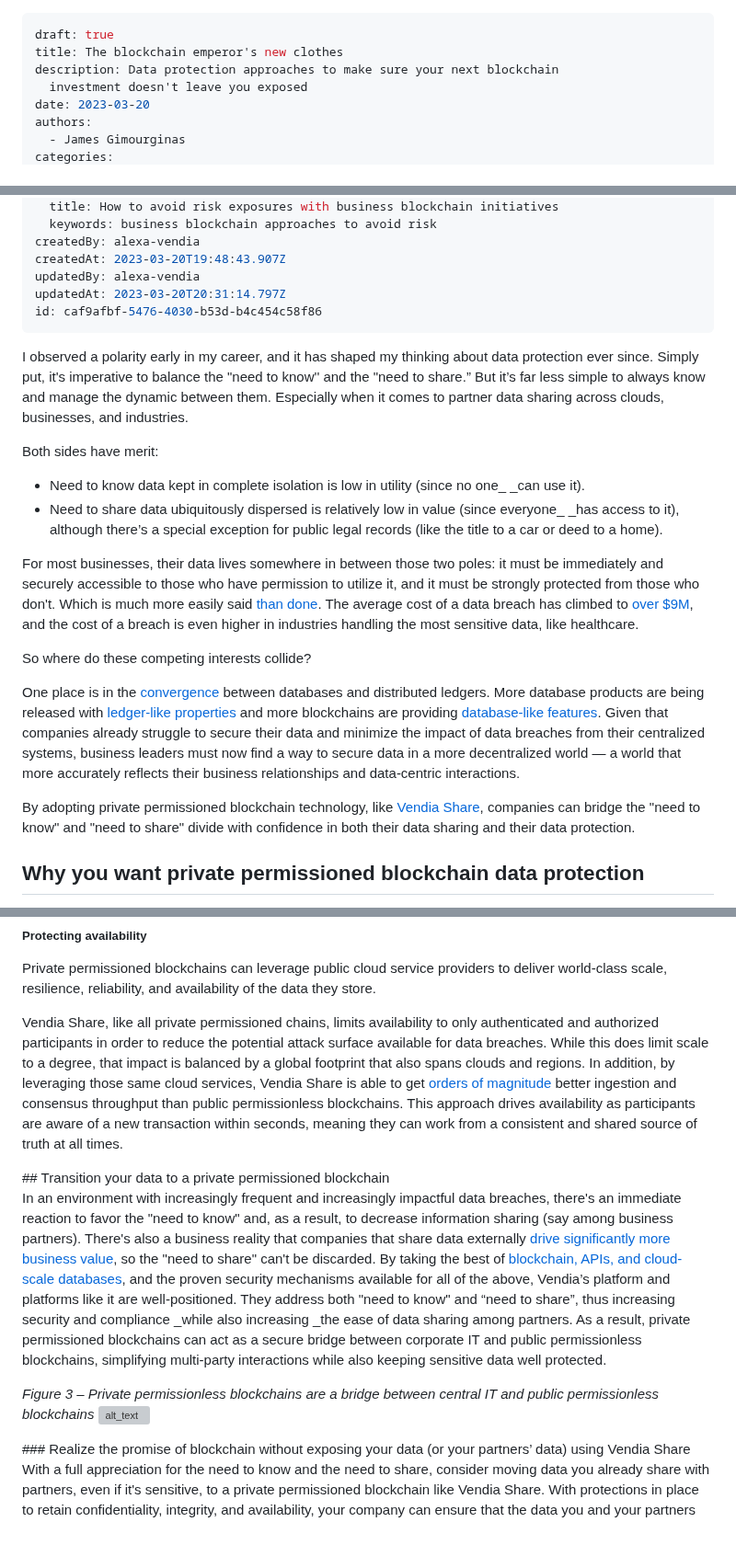
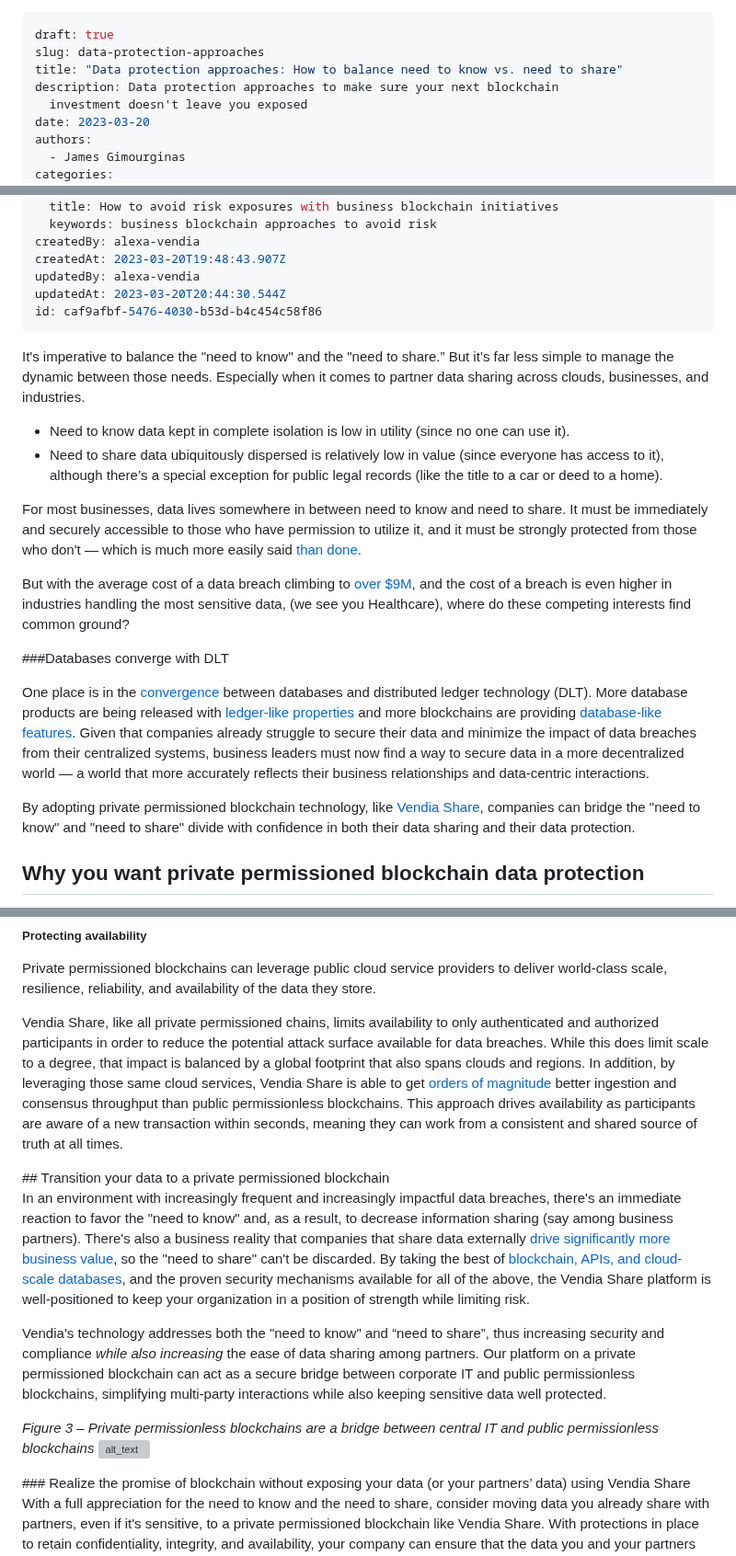
Before and after one commit to vendia/blog, a Markdown page: posts/2023-03-20-the-blockchain-emperors-new-clothes.md, 3 parts joined by grey strips. Shown at 92% size. Drawn GitHub-style; blank space fills up the shorter version; grey boxes are pictures that could not be loaded.

Commit message:
CMS Update Post "2023-03-20-the-blockchain-emperors-new-clothes"

```diff
--- a/posts/2023-03-20-the-blockchain-emperors-new-clothes.md
+++ b/posts/2023-03-20-the-blockchain-emperors-new-clothes.md
@@ -1,6 +1,7 @@
 ---
 draft: true
-title: The blockchain emperor's new clothes
+slug: data-protection-approaches
+title: "Data protection approaches: How to balance need to know vs. need to share"
 description: Data protection approaches to make sure your next blockchain
   investment doesn't leave you exposed
 date: 2023-03-20
@@ -22,24 +23,25 @@ seo:
 createdBy: alexa-vendia
 createdAt: 2023-03-20T19:48:43.907Z
 updatedBy: alexa-vendia
-updatedAt: 2023-03-20T20:31:14.797Z
+updatedAt: 2023-03-20T20:44:30.544Z
 id: caf9afbf-5476-4030-b53d-b4c454c58f86
 ---
 
-I observed a polarity early in my career, and it has shaped my thinking about data protection ever since. Simply put, it's imperative to balance the "need to know'' and the "need to share.” But it’s far less simple to always know and manage the dynamic between them. Especially when it comes to partner data sharing across clouds, businesses, and industries.
+It's imperative to balance the "need to know'' and the "need to share.” But it’s far less simple to manage the dynamic between those needs. Especially when it comes to partner data sharing across clouds, businesses, and industries.
 
-Both sides have merit:
+- Need to know data kept in complete isolation is low in utility (since no one can use it).
+- Need to share data ubiquitously dispersed is relatively low in value (since everyone has access to it), although there’s a special exception for public legal records (like the title to a car or deed to a home).
 
-- Need to know data kept in complete isolation is low in utility (since no one_ _can use it).
-- Need to share data ubiquitously dispersed is relatively low in value (since everyone_ _has access to it), although there’s a special exception for public legal records (like the title to a car or deed to a home).
+For most businesses, data lives somewhere in between need to know and need to share. It must be immediately and securely accessible to those who have permission to utilize it, and it must be strongly protected from those who don't — which is much more easily said [than done](https://www.bbc.com/news/world-australia-63056838).
 
-For most businesses, their data lives somewhere in between those two poles: it must be immediately and securely accessible to those who have permission to utilize it, and it must be strongly protected from those who don't. Which is much more easily said [than done](https://www.bbc.com/news/world-australia-63056838). The average cost of a data breach has climbed to [over $9M](https://www.ibm.com/reports/data-breach), and the cost of a breach is even higher in industries handling the most sensitive data, like healthcare.
+But with the average cost of a data breach climbing to [over $9M](https://www.ibm.com/reports/data-breach), and the cost of a breach is even higher in industries handling the most sensitive data, (we see you Healthcare), where do these competing interests find common ground?
 
-So where do these competing interests collide?
+###Databases converge with DLT
 
-One place is in the [convergence](https://thenewstack.io/are-blockchains-databases/) between databases and distributed ledgers. More database products are being released with [ledger-like properties](https://learn.microsoft.com/en-us/sql/relational-databases/security/ledger/ledger-overview?view=sql-server-ver16) and more blockchains are providing [database-like features](https://www.vendia.com/docs/share/vendia-transaction). Given that companies already struggle to secure their data and minimize the impact of data breaches from their centralized systems, business leaders must now find a way to secure data in a more decentralized world — a world that more accurately reflects their business relationships and data-centric interactions.
+One place is in the [convergence](https://thenewstack.io/are-blockchains-databases/) between databases and distributed ledger technology (DLT). More database products are being released with [ledger-like properties](https://learn.microsoft.com/en-us/sql/relational-databases/security/ledger/ledger-overview?view=sql-server-ver16) and more blockchains are providing [database-like features](https://www.vendia.com/docs/share/vendia-transaction). Given that companies already struggle to secure their data and minimize the impact of data breaches from their centralized systems, business leaders must now find a way to secure data in a more decentralized world — a world that more accurately reflects their business relationships and data-centric interactions.
 
 By adopting private permissioned blockchain technology, like [Vendia Share](https://www.vendia.com/), companies can bridge the "need to know" and "need to share" divide with confidence in both their data sharing and their data protection.
+
 <p></p>
 
 ## Why you want private permissioned blockchain data protection
@@ -174,14 +178,17 @@ Vendia Share also provides data plane access control mechanisms that allow only
 Private permissioned blockchains can leverage public cloud service providers to deliver world-class scale, resilience, reliability, and availability of the data they store.
 
 Vendia Share, like all private permissioned chains, limits availability to only authenticated and authorized participants in order to reduce the potential attack surface available for data breaches. While this does limit scale to a degree, that impact is balanced by a global footprint that also spans clouds and regions. In addition, by leveraging those same cloud services, Vendia Share is able to get [orders of magnitude](https://arxiv.org/pdf/2110.09221v1.pdf) better ingestion and consensus throughput than public permissionless blockchains. This approach drives availability as participants are aware of a new transaction within seconds, meaning they can work from a consistent and shared source of truth at all times.
+
 <p></p>
 ## Transition your data to a private permissioned blockchain
 
-In an environment with increasingly frequent and increasingly impactful data breaches, there's an immediate reaction to favor the "need to know" and, as a result, to decrease information sharing (say among business partners). There's also a business reality that companies that share data externally [drive significantly more business value](https://www.gartner.com/smarterwithgartner/data-sharing-is-a-business-necessity-to-accelerate-digital-business), so the "need to share" can't be discarded. By taking the best of [blockchain, APIs, and cloud-scale databases](https://www.vendia.com/blog/venn-diagramming-vendia-share), and the proven security mechanisms available for all of the above, Vendia’s platform and platforms like it are well-positioned. They address both "need to know" and “need to share”, thus increasing security and compliance _while also increasing _the ease of data sharing among partners. As a result, private permissioned blockchains can act as a secure bridge between corporate IT and public permissionless blockchains, simplifying multi-party interactions while also keeping sensitive data well protected.
+In an environment with increasingly frequent and increasingly impactful data breaches, there's an immediate reaction to favor the "need to know" and, as a result, to decrease information sharing (say among business partners). There's also a business reality that companies that share data externally [drive significantly more business value](https://www.gartner.com/smarterwithgartner/data-sharing-is-a-business-necessity-to-accelerate-digital-business), so the "need to share" can't be discarded. By taking the best of [blockchain, APIs, and cloud-scale databases](https://www.vendia.com/blog/venn-diagramming-vendia-share), and the proven security mechanisms available for all of the above, the Vendia Share platform is well-positioned to keep your organization in a position of strength while limiting risk.
 
+Vendia's technology addresses both the "need to know" and “need to share”, thus increasing security and compliance _while also increasing_ the ease of data sharing among partners. Our platform on a private permissioned blockchain can act as a secure bridge between corporate IT and public permissionless blockchains, simplifying multi-party interactions while also keeping sensitive data well protected.
 
 *Figure 3 – Private permissionless blockchains are a bridge between central IT and public permissionless blockchains*
 <img src="https://res.cloudinary.com/vendia/image/upload/f_auto,q_90/v1679342827/Blog%20images/Emperor's%20New%20Clothes/Figure4_ceurdi.png" alt="alt_text" width="600" />
+
 <p></p>
 ### Realize the promise of blockchain without exposing your data (or your partners’ data) using Vendia Share
 
```
Also changed, not shown: other parts of posts/2023-03-20-the-blockchain-emperors-new-clothes.md (+6 -4 lines).
